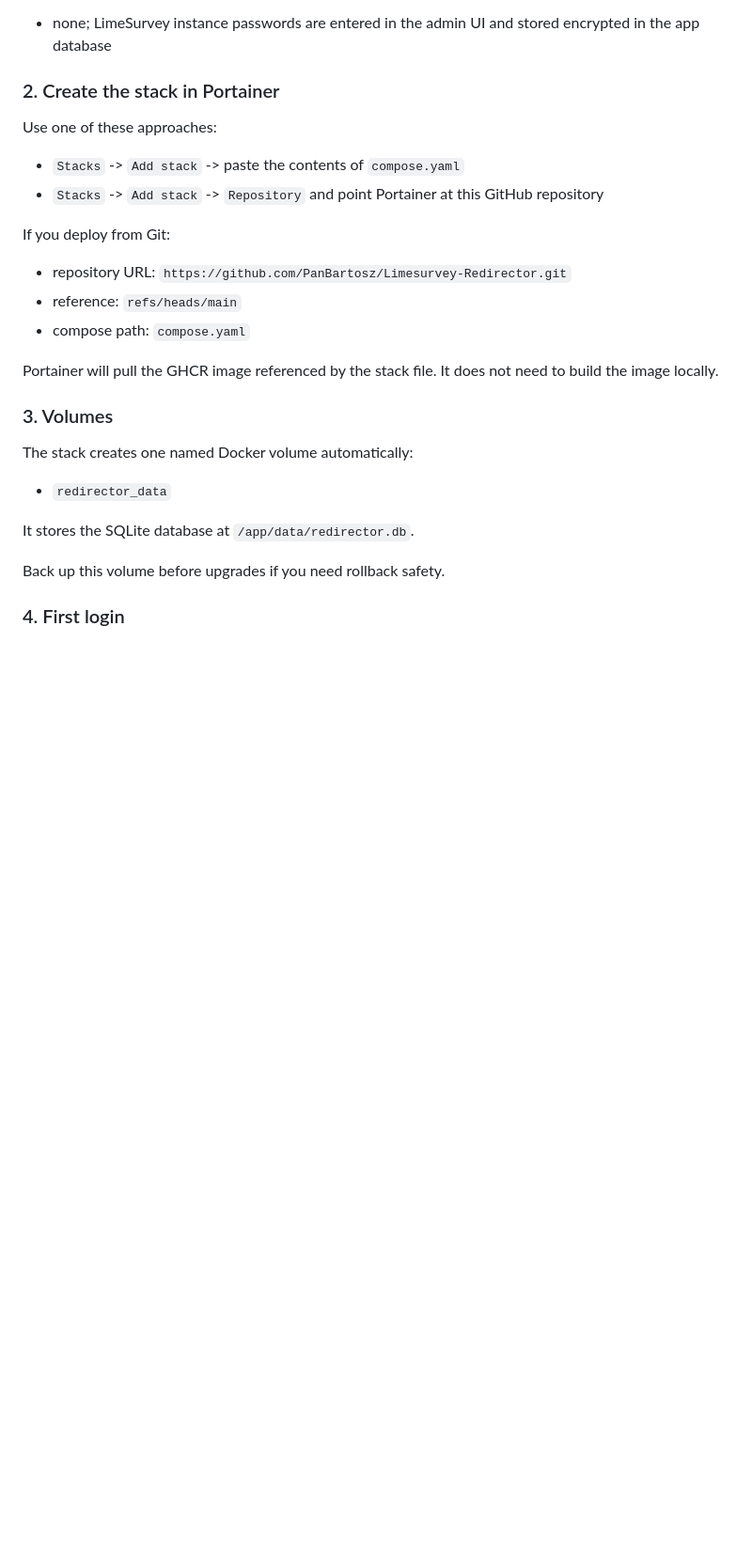
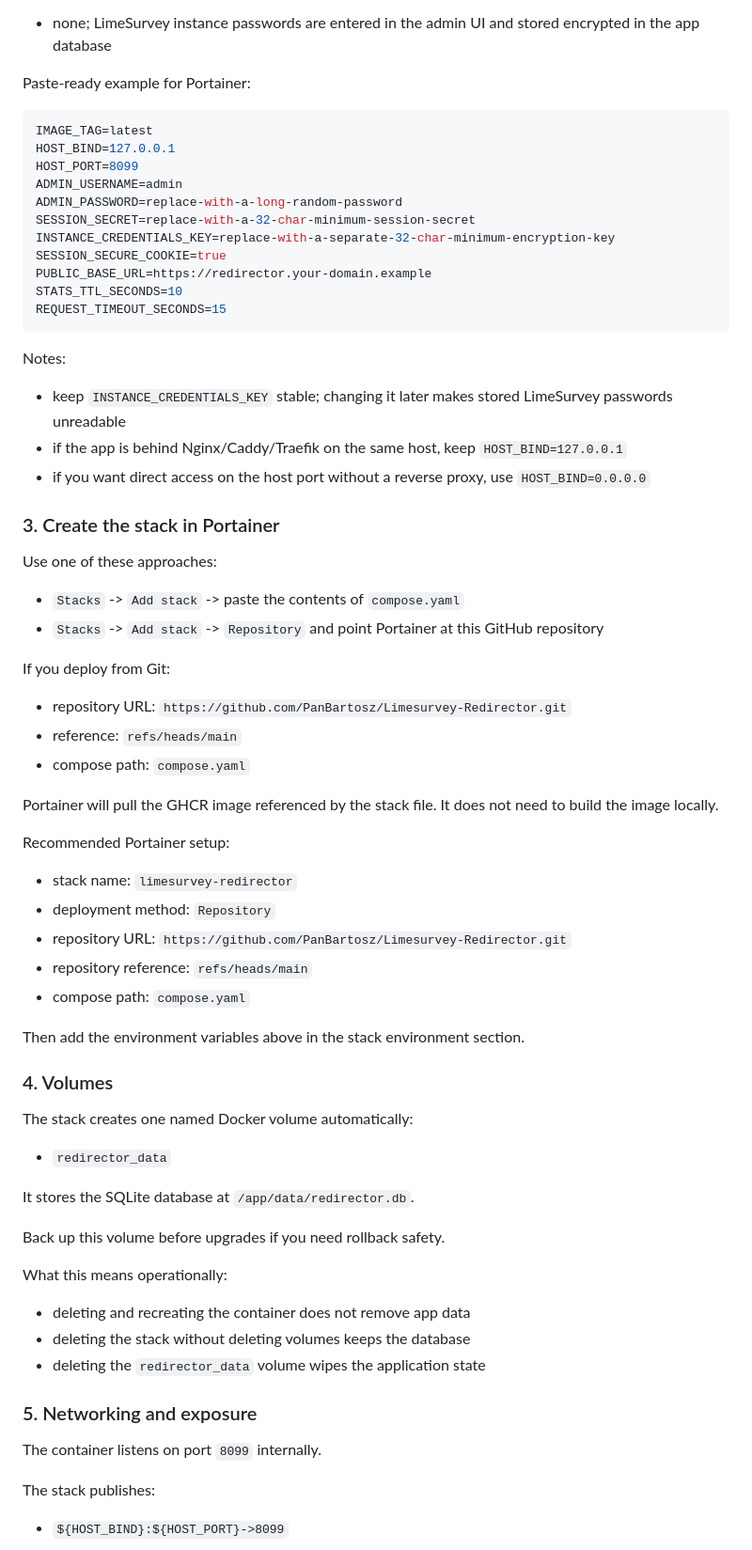
Before and after one commit to PanBartosz/Limesurvey-Redirector, a Markdown page: README.md, the part around one of its changes. Shown at 94% size. GitHub-like rendering; blank space fills up the shorter version.

Commit message:
Clarify Portainer deployment steps

````diff
--- a/README.md
+++ b/README.md
@@ -116,7 +130,29 @@ Recommended production values:
 Optional instance secrets:
 - none; LimeSurvey instance passwords are entered in the admin UI and stored encrypted in the app database
 
-### 2. Create the stack in Portainer
+Paste-ready example for Portainer:
+
+```env
+IMAGE_TAG=latest
+HOST_BIND=127.0.0.1
+HOST_PORT=8099
+ADMIN_USERNAME=admin
+ADMIN_PASSWORD=replace-with-a-long-random-password
+SESSION_SECRET=replace-with-a-32-char-minimum-session-secret
+INSTANCE_CREDENTIALS_KEY=replace-with-a-separate-32-char-minimum-encryption-key
+SESSION_SECURE_COOKIE=true
+PUBLIC_BASE_URL=https://redirector.your-domain.example
+STATS_TTL_SECONDS=10
+REQUEST_TIMEOUT_SECONDS=15
+```
+
+Notes:
+
+- keep `INSTANCE_CREDENTIALS_KEY` stable; changing it later makes stored LimeSurvey passwords unreadable
+- if the app is behind Nginx/Caddy/Traefik on the same host, keep `HOST_BIND=127.0.0.1`
+- if you want direct access on the host port without a reverse proxy, use `HOST_BIND=0.0.0.0`
+
+### 3. Create the stack in Portainer
 
 Use one of these approaches:
 
@@ -131,7 +167,17 @@ If you deploy from Git:
 
 Portainer will pull the GHCR image referenced by the stack file. It does not need to build the image locally.
 
-### 3. Volumes
+Recommended Portainer setup:
+
+- stack name: `limesurvey-redirector`
+- deployment method: `Repository`
+- repository URL: `https://github.com/PanBartosz/Limesurvey-Redirector.git`
+- repository reference: `refs/heads/main`
+- compose path: `compose.yaml`
+
+Then add the environment variables above in the stack environment section.
+
+### 4. Volumes
 
 The stack creates one named Docker volume automatically:
 
@@ -141,4 +187,17 @@ It stores the SQLite database at `/app/data/redirector.db`.
 
 Back up this volume before upgrades if you need rollback safety.
 
-### 4. First login
+What this means operationally:
+
+- deleting and recreating the container does not remove app data
+- deleting the stack without deleting volumes keeps the database
+- deleting the `redirector_data` volume wipes the application state
+
+### 5. Networking and exposure
+
+The container listens on port `8099` internally.
+
+The stack publishes:
+
+- `${HOST_BIND}:${HOST_PORT}->8099`
+
````
Also changed, not shown: other parts of README.md (+56 -3 lines).
